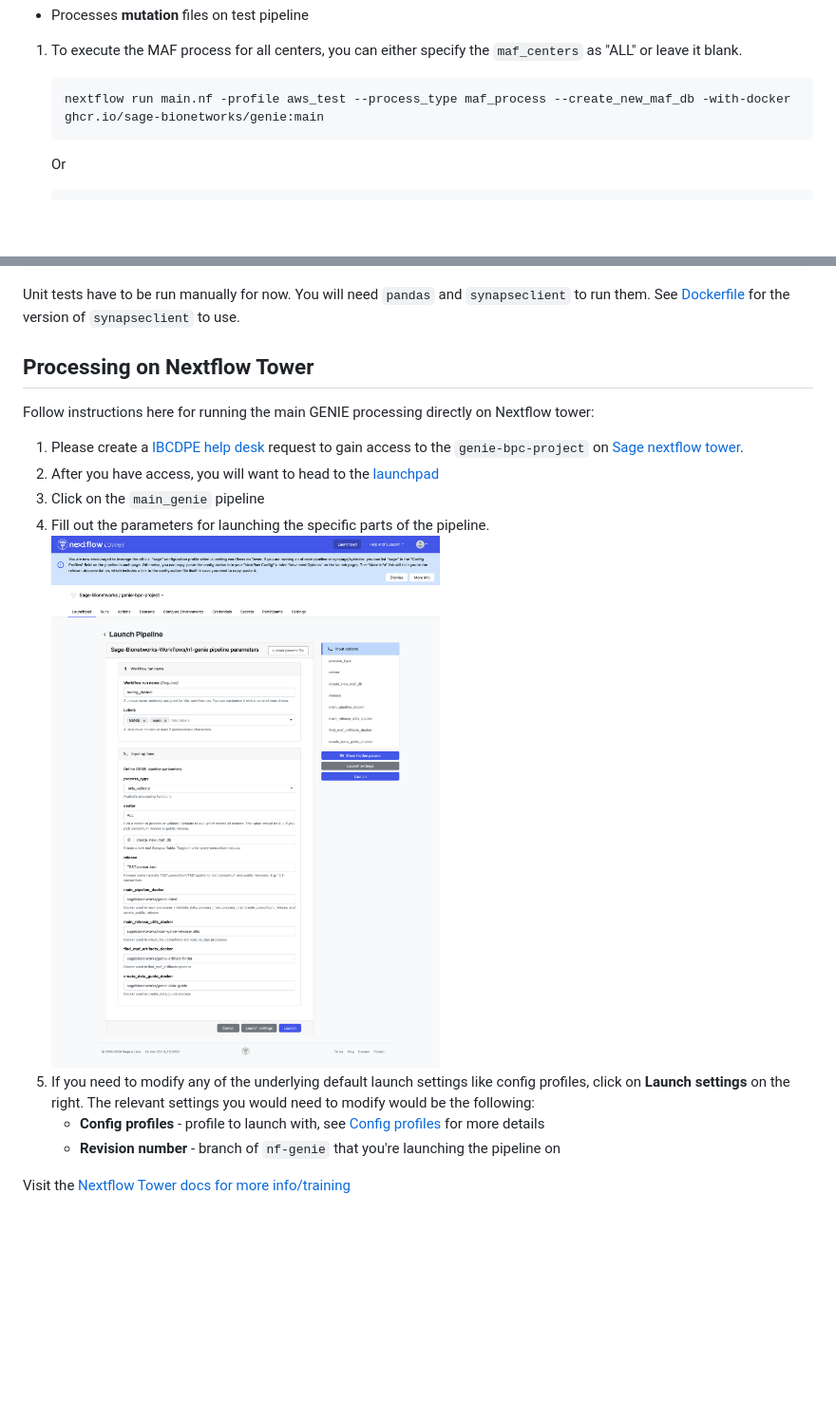
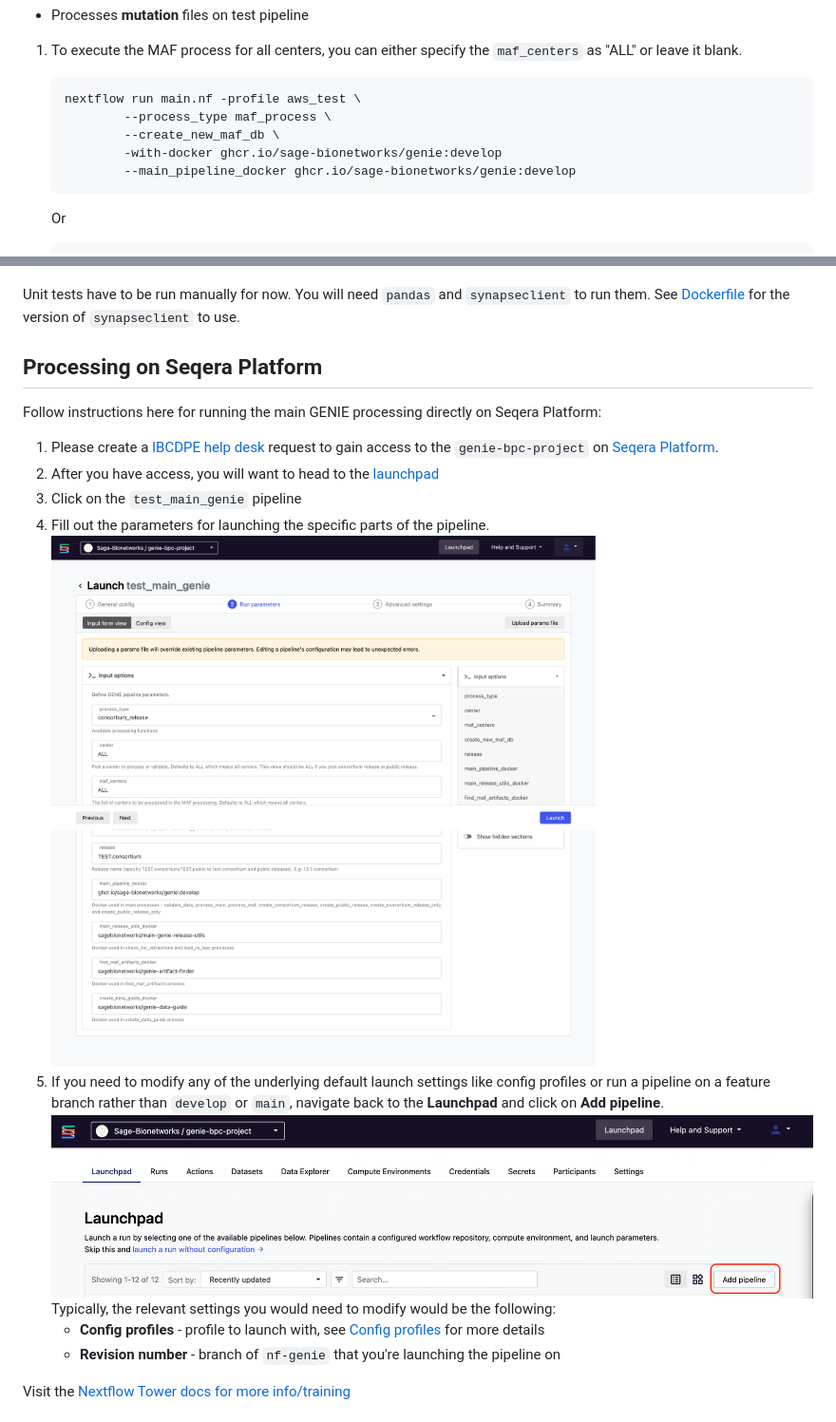
Before and after one commit to Sage-Bionetworks-Workflows/nf-genie, a Markdown page: README.md, 2 parts joined by grey strips. Shown: that part at 95% size. Drawn GitHub-style; pictures changed too: img/add_pipeline.png (added), img/launch_nf.png; blank space fills up the shorter version.

Commit message:
add updated images and commands

````diff
--- a/README.md
+++ b/README.md
@@ -92,7 +92,11 @@ Note that all the docker parameters have set default docker containers based on
 * Processes **mutation** files on test pipeline
 1. To execute the MAF process for all centers, you can either specify the `maf_centers` as "ALL" or leave it blank.
     ```
-    nextflow run main.nf -profile aws_test --process_type maf_process --create_new_maf_db -with-docker ghcr.io/sage-bionetworks/genie:main
+    nextflow run main.nf -profile aws_test \
+            --process_type maf_process \
+            --create_new_maf_db \
+            -with-docker ghcr.io/sage-bionetworks/genie:develop
+            --main_pipeline_docker ghcr.io/sage-bionetworks/genie:develop
     ```
     Or
     ```
@@ -152,15 +156,15 @@ python3 -m pytest tests
 Unit tests have to be run manually for now. You will need
 `pandas` and `synapseclient` to run them. See [Dockerfile](https://github.com/Sage-Bionetworks-Workflows/nf-genie/blob/main/scripts/release_utils/Dockerfile) for the version of `synapseclient` to use.
 
-## Processing on Nextflow Tower
+## Processing on Seqera Platform
 
-Follow instructions here for running the main GENIE processing directly on Nextflow tower:
+Follow instructions here for running the main GENIE processing directly on Seqera Platform:
 
-1. Please create a [IBCDPE help desk](https://sagebionetworks.jira.com/servicedesk/customer/portal/5) request to gain access to the `genie-bpc-project` on [Sage nextflow tower](https://tower.sagebionetworks.org/login).
+1. Please create a [IBCDPE help desk](https://sagebionetworks.jira.com/servicedesk/customer/portal/5) request to gain access to the `genie-bpc-project` on [Seqera Platform](https://tower.sagebionetworks.org/login).
 1. After you have access, you will want to head to the [launchpad](https://tower.sagebionetworks.org/orgs/Sage-Bionetworks/workspaces/genie-bpc-project/launchpad)
-1. Click on the `main_genie` pipeline
-1. Fill out the parameters for launching the specific parts of the pipeline. ![launch_nf.png](img/launch_nf.png)
-1. If you need to modify any of the underlying default launch settings like config profiles, click on **Launch settings** on the right. The relevant settings you would need to modify would be the following:
+1. Click on the `test_main_genie` pipeline
+1. Fill out the parameters for launching the specific parts of the pipeline. ![launch_nf.png](/img/launch_nf.png)
+1. If you need to modify any of the underlying default launch settings like config profiles or run a pipeline on a feature branch rather than `develop` or `main`, navigate back to the **Launchpad** and click on **Add pipeline**. ![add_pipeline.png](/img/add_pipeline.png) Typically, the relevant settings you would need to modify would be the following:
     - **Config profiles** - profile to launch with, see [Config profiles](#config-profiles) for more details
     - **Revision number** - branch of `nf-genie` that you're launching the pipeline on
 
````
